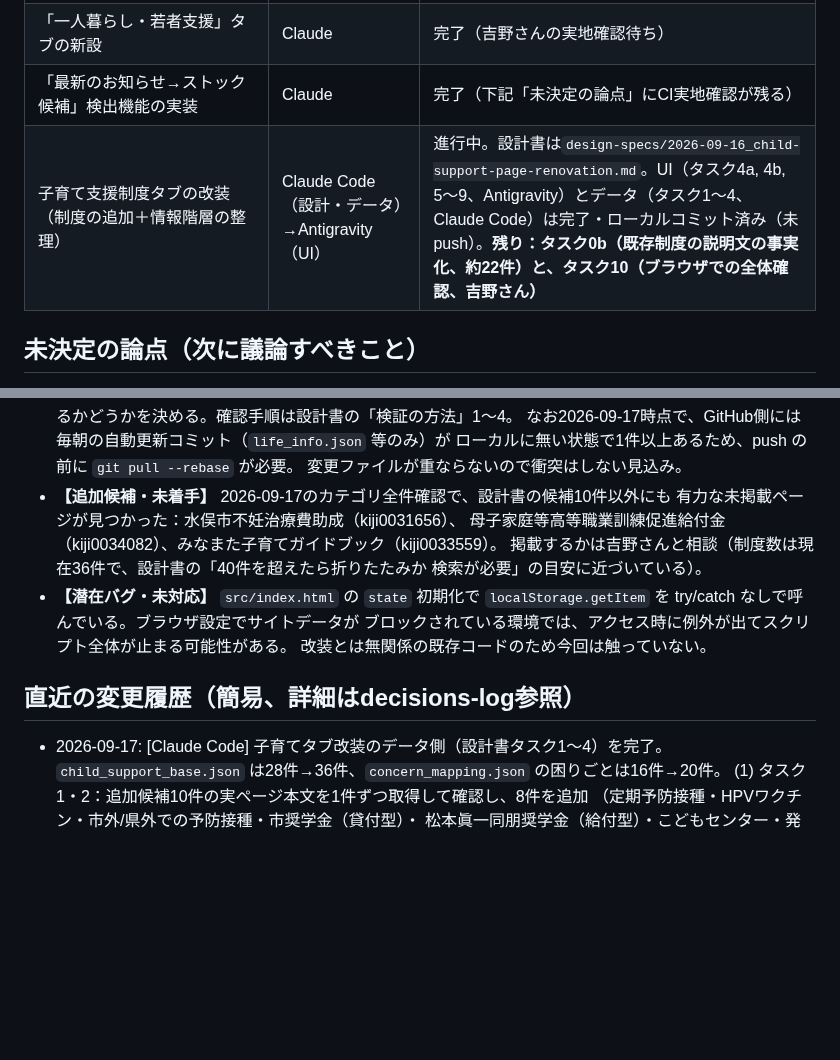
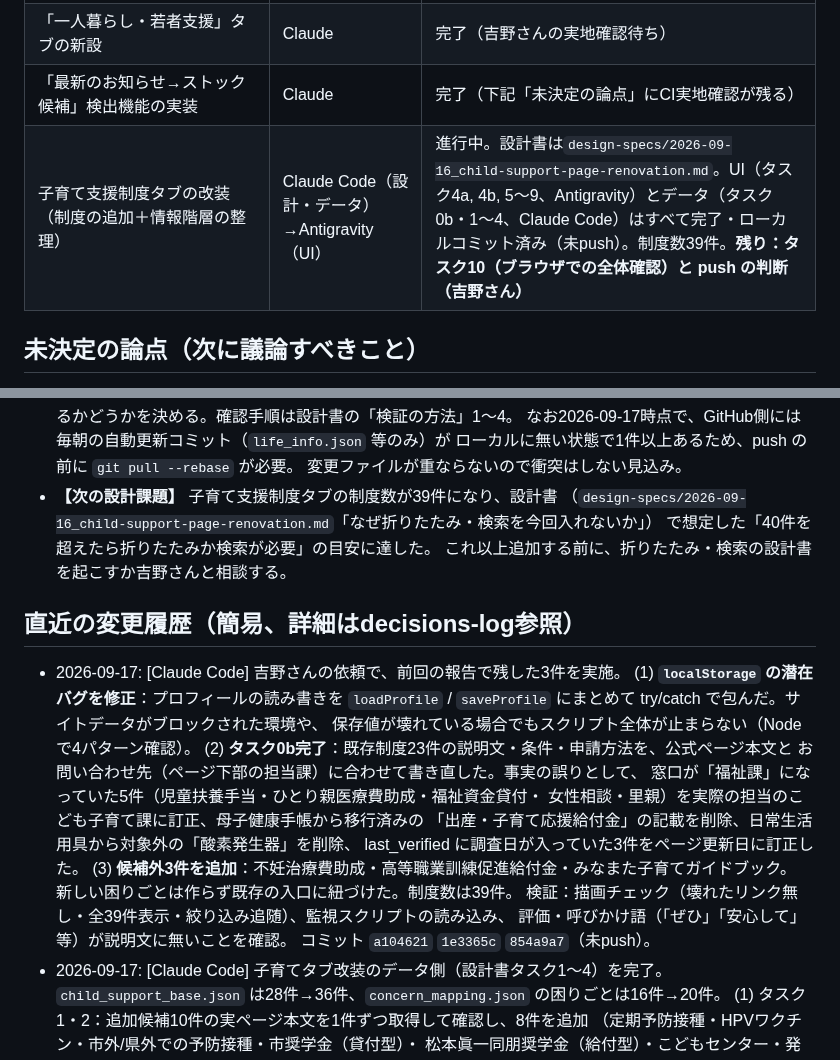
Before and after one commit to yyymkto/minamata-support-portal, a Markdown page: docs/agent-notes/CURRENT_STATUS.md, 2 parts joined by grey strips. GitHub-like rendering; blank space fills up the shorter version.

Commit message:
docs: タスク0b・候補外3件の追加・localStorage修正を記録
Co-Authored-By: Claude Opus 5 <noreply@anthropic.com>

```diff
--- a/docs/agent-notes/CURRENT_STATUS.md
+++ b/docs/agent-notes/CURRENT_STATUS.md
@@ -81,7 +81,7 @@ minamata-support-portal
 | 疑似属性登録（ローカルストレージ）機能 | Antigravity（実装）→Claude（レビュー・バグ修正） | 完了 |
 | 「一人暮らし・若者支援」タブの新設 | Claude | 完了（吉野さんの実地確認待ち） |
 | 「最新のお知らせ→ストック候補」検出機能の実装 | Claude | 完了（下記「未決定の論点」にCI実地確認が残る） |
-| 子育て支援制度タブの改装（制度の追加＋情報階層の整理） | Claude Code（設計・データ）→Antigravity（UI） | 進行中。設計書は`design-specs/2026-09-16_child-support-page-renovation.md`。UI（タスク4a, 4b, 5〜9、Antigravity）とデータ（タスク1〜4、Claude Code）は完了・ローカルコミット済み（未push）。**残り：タスク0b（既存制度の説明文の事実化、約22件）と、タスク10（ブラウザでの全体確認、吉野さん）** |
+| 子育て支援制度タブの改装（制度の追加＋情報階層の整理） | Claude Code（設計・データ）→Antigravity（UI） | 進行中。設計書は`design-specs/2026-09-16_child-support-page-renovation.md`。UI（タスク4a, 4b, 5〜9、Antigravity）とデータ（タスク0b・1〜4、Claude Code）はすべて完了・ローカルコミット済み（未push）。制度数39件。**残り：タスク10（ブラウザでの全体確認）と push の判断（吉野さん）** |
 
 ## 未決定の論点（次に議論すべきこと）
 
@@ -150,18 +150,28 @@ minamata-support-portal
   なお2026-09-17時点で、GitHub側には毎朝の自動更新コミット（`life_info.json` 等のみ）が
   ローカルに無い状態で1件以上あるため、push の前に `git pull --rebase` が必要。
   変更ファイルが重ならないので衝突はしない見込み。
-- **【追加候補・未着手】** 2026-09-17のカテゴリ全件確認で、設計書の候補10件以外にも
-  有力な未掲載ページが見つかった：水俣市不妊治療費助成（kiji0031656）、
-  母子家庭等高等職業訓練促進給付金（kiji0034082）、みなまた子育てガイドブック（kiji0033559）。
-  掲載するかは吉野さんと相談（制度数は現在36件で、設計書の「40件を超えたら折りたたみか
-  検索が必要」の目安に近づいている）。
-- **【潜在バグ・未対応】** `src/index.html` の `state` 初期化で
-  `localStorage.getItem` を try/catch なしで呼んでいる。ブラウザ設定でサイトデータが
-  ブロックされている環境では、アクセス時に例外が出てスクリプト全体が止まる可能性がある。
-  改装とは無関係の既存コードのため今回は触っていない。
+- **【次の設計課題】** 子育て支援制度タブの制度数が39件になり、設計書
+  （`design-specs/2026-09-16_child-support-page-renovation.md`「なぜ折りたたみ・検索を今回入れないか」）
+  で想定した「40件を超えたら折りたたみか検索が必要」の目安に達した。
+  これ以上追加する前に、折りたたみ・検索の設計書を起こすか吉野さんと相談する。
 
 ## 直近の変更履歴（簡易、詳細はdecisions-log参照）
 
+- 2026-09-17: [Claude Code] 吉野さんの依頼で、前回の報告で残した3件を実施。
+  (1) **`localStorage` の潜在バグを修正**：プロフィールの読み書きを `loadProfile` /
+  `saveProfile` にまとめて try/catch で包んだ。サイトデータがブロックされた環境や、
+  保存値が壊れている場合でもスクリプト全体が止まらない（Nodeで4パターン確認）。
+  (2) **タスク0b完了**：既存制度23件の説明文・条件・申請方法を、公式ページ本文と
+  お問い合わせ先（ページ下部の担当課）に合わせて書き直した。事実の誤りとして、
+  窓口が「福祉課」になっていた5件（児童扶養手当・ひとり親医療費助成・福祉資金貸付・
+  女性相談・里親）を実際の担当のこども子育て課に訂正、母子健康手帳から移行済みの
+  「出産・子育て応援給付金」の記載を削除、日常生活用具から対象外の「酸素発生器」を削除、
+  last_verified に調査日が入っていた3件をページ更新日に訂正した。
+  (3) **候補外3件を追加**：不妊治療費助成・高等職業訓練促進給付金・みなまた子育てガイドブック。
+  新しい困りごとは作らず既存の入口に紐づけた。制度数は39件。
+  検証：描画チェック（壊れたリンク無し・全39件表示・絞り込み追随）、監視スクリプトの読み込み、
+  評価・呼びかけ語（「ぜひ」「安心して」等）が説明文に無いことを確認。
+  コミット `a104621` `1e3365c` `854a9a7`（未push）。
 - 2026-09-17: [Claude Code] 子育てタブ改装のデータ側（設計書タスク1〜4）を完了。
   `child_support_base.json` は28件→36件、`concern_mapping.json` の困りごとは16件→20件。
   (1) タスク1・2：追加候補10件の実ページ本文を1件ずつ取得して確認し、8件を追加
```
Also changed, not shown: 1 other file.
